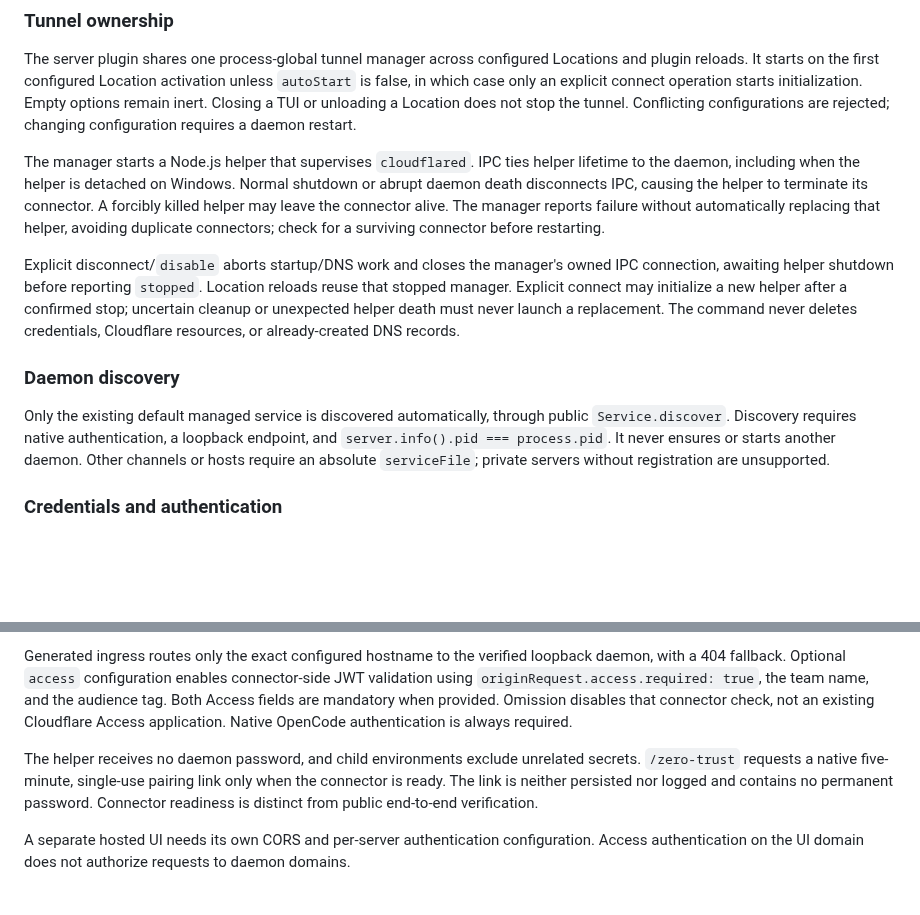
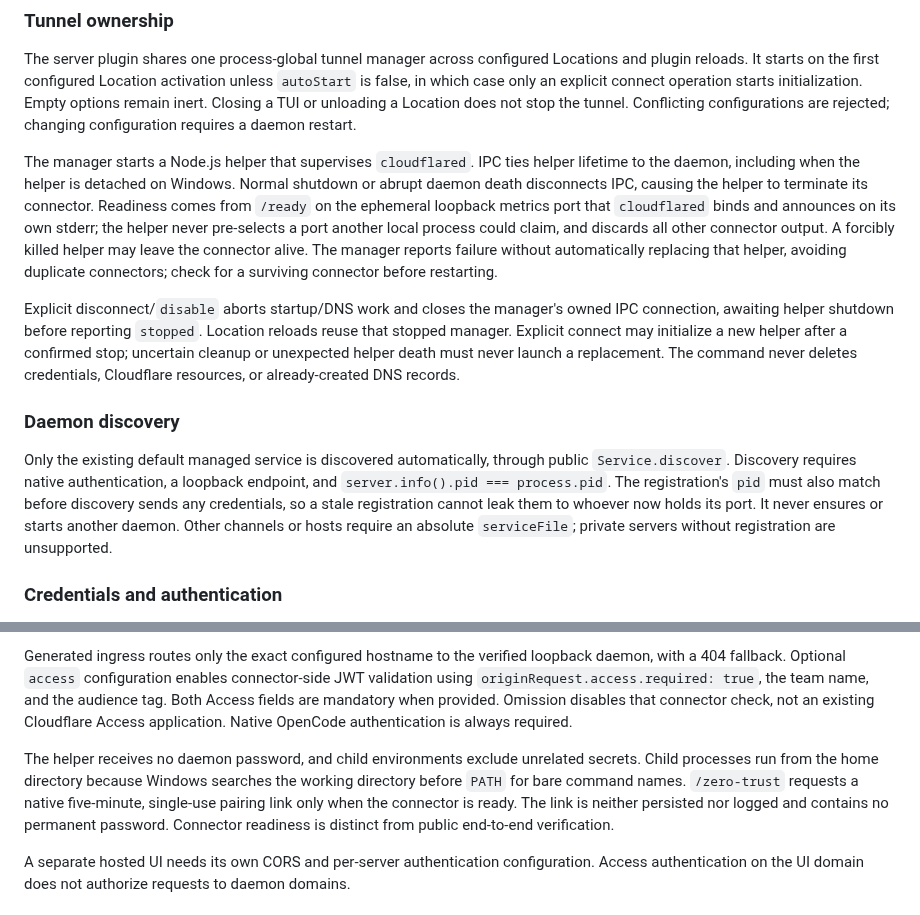
Before and after one commit to arthurfiorette/opencode-zero-trust, a Markdown page: docs/README.md, 2 parts joined by grey strips. Drawn GitHub-style; blank space fills up the shorter version.

```diff
--- a/docs/README.md
+++ b/docs/README.md
@@ -34,13 +34,13 @@ Follow [AGENTS.md](../AGENTS.md) for contribution constraints and the [release g
 
 The server plugin shares one process-global tunnel manager across configured Locations and plugin reloads. It starts on the first configured Location activation unless `autoStart` is false, in which case only an explicit connect operation starts initialization. Empty options remain inert. Closing a TUI or unloading a Location does not stop the tunnel. Conflicting configurations are rejected; changing configuration requires a daemon restart.
 
-The manager starts a Node.js helper that supervises `cloudflared`. IPC ties helper lifetime to the daemon, including when the helper is detached on Windows. Normal shutdown or abrupt daemon death disconnects IPC, causing the helper to terminate its connector. A forcibly killed helper may leave the connector alive. The manager reports failure without automatically replacing that helper, avoiding duplicate connectors; check for a surviving connector before restarting.
+The manager starts a Node.js helper that supervises `cloudflared`. IPC ties helper lifetime to the daemon, including when the helper is detached on Windows. Normal shutdown or abrupt daemon death disconnects IPC, causing the helper to terminate its connector. Readiness comes from `/ready` on the ephemeral loopback metrics port that `cloudflared` binds and announces on its own stderr; the helper never pre-selects a port another local process could claim, and discards all other connector output. A forcibly killed helper may leave the connector alive. The manager reports failure without automatically replacing that helper, avoiding duplicate connectors; check for a surviving connector before restarting.
 
 Explicit disconnect/`disable` aborts startup/DNS work and closes the manager's owned IPC connection, awaiting helper shutdown before reporting `stopped`. Location reloads reuse that stopped manager. Explicit connect may initialize a new helper after a confirmed stop; uncertain cleanup or unexpected helper death must never launch a replacement. The command never deletes credentials, Cloudflare resources, or already-created DNS records.
 
 ### Daemon discovery
 
-Only the existing default managed service is discovered automatically, through public `Service.discover`. Discovery requires native authentication, a loopback endpoint, and `server.info().pid === process.pid`. It never ensures or starts another daemon. Other channels or hosts require an absolute `serviceFile`; private servers without registration are unsupported.
+Only the existing default managed service is discovered automatically, through public `Service.discover`. Discovery requires native authentication, a loopback endpoint, and `server.info().pid === process.pid`. The registration's `pid` must also match before discovery sends any credentials, so a stale registration cannot leak them to whoever now holds its port. It never ensures or starts another daemon. Other channels or hosts require an absolute `serviceFile`; private servers without registration are unsupported.
 
 ### Credentials and authentication
 
@@ -50,7 +50,7 @@ After authenticating and verifying the hosting daemon, `autoDns` checks A, AAAA,
 
 Generated ingress routes only the exact configured hostname to the verified loopback daemon, with a 404 fallback. Optional `access` configuration enables connector-side JWT validation using `originRequest.access.required: true`, the team name, and the audience tag. Both Access fields are mandatory when provided. Omission disables that connector check, not an existing Cloudflare Access application. Native OpenCode authentication is always required.
 
-The helper receives no daemon password, and child environments exclude unrelated secrets. `/zero-trust` requests a native five-minute, single-use pairing link only when the connector is ready. The link is neither persisted nor logged and contains no permanent password. Connector readiness is distinct from public end-to-end verification.
+The helper receives no daemon password, and child environments exclude unrelated secrets. Child processes run from the home directory because Windows searches the working directory before `PATH` for bare command names. `/zero-trust` requests a native five-minute, single-use pairing link only when the connector is ready. The link is neither persisted nor logged and contains no permanent password. Connector readiness is distinct from public end-to-end verification.
 
 A separate hosted UI needs its own CORS and per-server authentication configuration. Access authentication on the UI domain does not authorize requests to daemon domains.
 
```
Also changed, not shown: README.md (+9 -1 lines), docs/releasing.md (+1 -1 lines), docs/logo.png (added).
